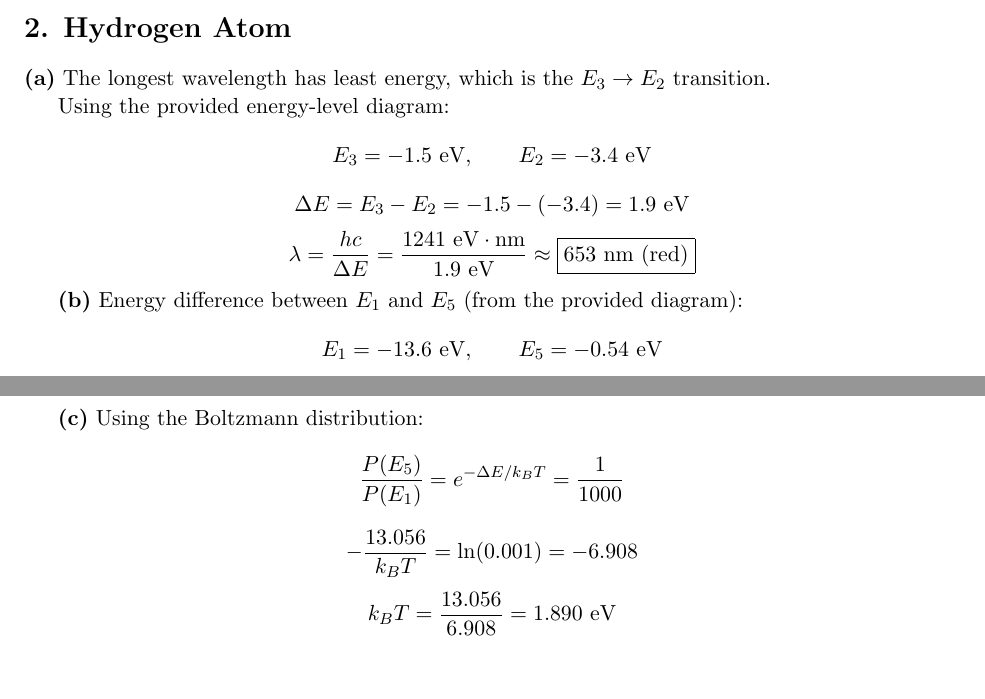
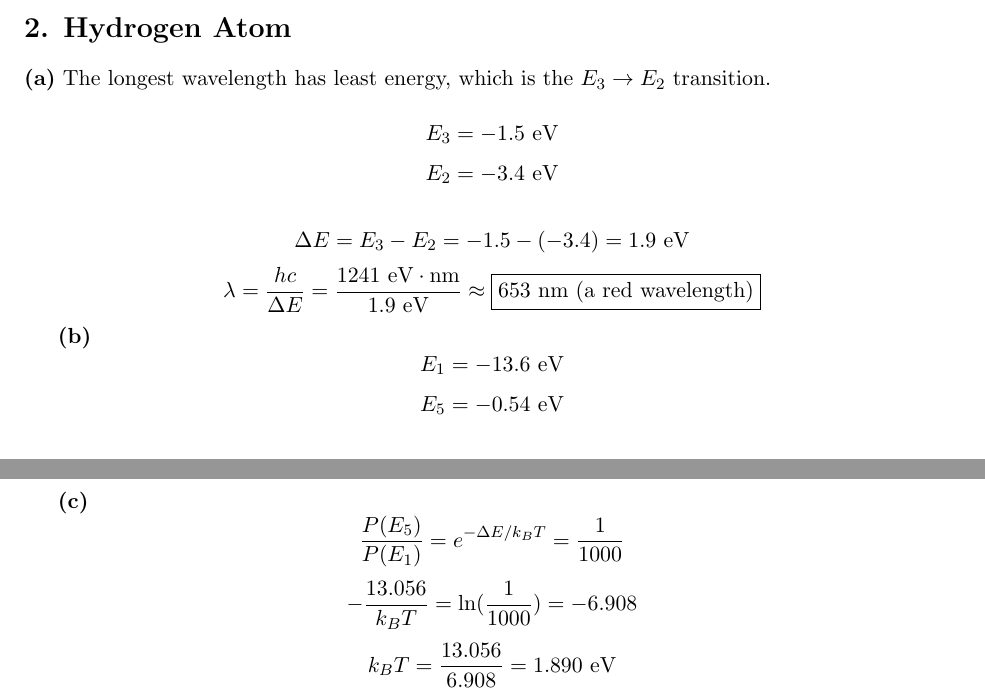
Before and after one commit to theotarr/gened1029-pset4, a LaTeX problem sheet (gened1029-pset4.tex): two parts of pages 1 and 2 of 3, joined at a grey line, cut so that both start at the same text, the shorter picture padded with empty space. Compiled offline with pdfLaTeX.

Commit message:
update question 2 calculations

```diff
--- a/gened1029-pset4.tex
+++ b/gened1029-pset4.tex
@@ -45,31 +45,37 @@ Because of the constructive interference, there is a higher probability of findi
 
 \textbf{(a)} The longest wavelength has least energy, which is the $E_3 \to E_2$ transition.
 
-Using the provided energy-level diagram:
 \[
-E_3 = -1.5\ \text{eV}, \qquad E_2 = -3.4\ \text{eV}
+E_3 = -1.5\ \text{eV}
 \]
+\[
+E_2 = -3.4\ \text{eV}
+\]
+
 \[
 \Delta E = E_3 - E_2 = -1.5 - (-3.4) = 1.9\ \text{eV}
 \]
 \[
-\lambda = \frac{hc}{\Delta E} = \frac{1241\ \text{eV}\cdot\text{nm}}{1.9\ \text{eV}} \approx \boxed{653\ \text{nm (red)}}
+\lambda = \frac{hc}{\Delta E} = \frac{1241\ \text{eV}\cdot\text{nm}}{1.9\ \text{eV}} \approx \boxed{653\ \text{nm (a red wavelength)}}
 \]
 
-\textbf{(b)} Energy difference between $E_1$ and $E_5$ (from the provided diagram):
+\textbf{(b)}
 \[
-E_1 = -13.6\ \text{eV}, \qquad E_5 = -0.54\ \text{eV}
+E_1 = -13.6\ \text{eV}
+\]
+\[
+E_5 = -0.54\ \text{eV}
 \]
 \[
 \Delta E = E_5 - E_1 = -0.54 - (-13.6) = \boxed{13.06\ \text{eV}}
 \]
 
-\textbf{(c)} Using the Boltzmann distribution:
+\textbf{(c)}
 \[
 \frac{P(E_5)}{P(E_1)} = e^{-\Delta E / k_B T} = \frac{1}{1000}
 \]
 \[
--\frac{13.056}{k_B T} = \ln(0.001) = -6.908
+-\frac{13.056}{k_B T} = \ln(\frac{1}{1000}) = -6.908
 \]
 \[
 k_B T = \frac{13.056}{6.908} = 1.890 \text{ eV}
```
